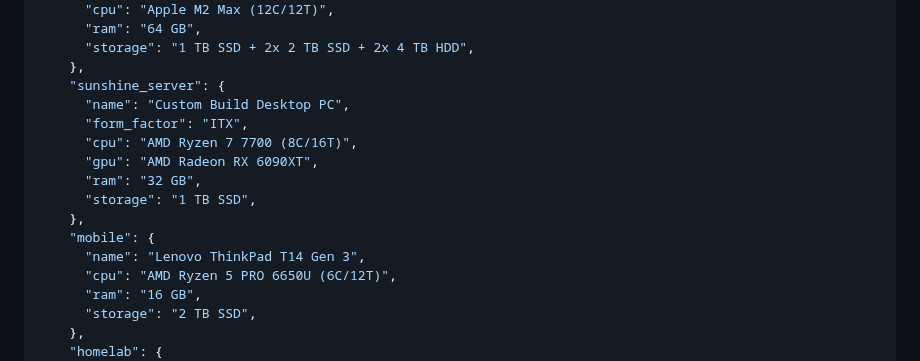
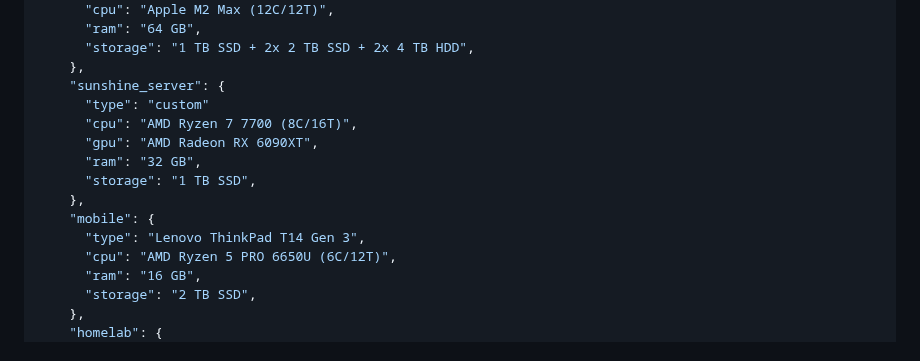
Before and after one commit to sukitsubaki/sukitsubaki, a Markdown page: README.md, the part around the change. GitHub-like rendering.

Commit message:
Update hardware specifications in README.md

```diff
--- a/README.md
+++ b/README.md
@@ -85,15 +85,14 @@ if __name__ == "__main__":
       "storage": "1 TB SSD + 2x 2 TB SSD + 2x 4 TB HDD",
     },
     "sunshine_server": {
-      "name": "Custom Build Desktop PC",
-      "form_factor": "ITX",
+      "type": "custom"
       "cpu": "AMD Ryzen 7 7700 (8C/16T)",
       "gpu": "AMD Radeon RX 6090XT",
       "ram": "32 GB",
       "storage": "1 TB SSD",
     },
     "mobile": {
-      "name": "Lenovo ThinkPad T14 Gen 3",
+      "type": "Lenovo ThinkPad T14 Gen 3",
       "cpu": "AMD Ryzen 5 PRO 6650U (6C/12T)",
       "ram": "16 GB",
       "storage": "2 TB SSD",
```
